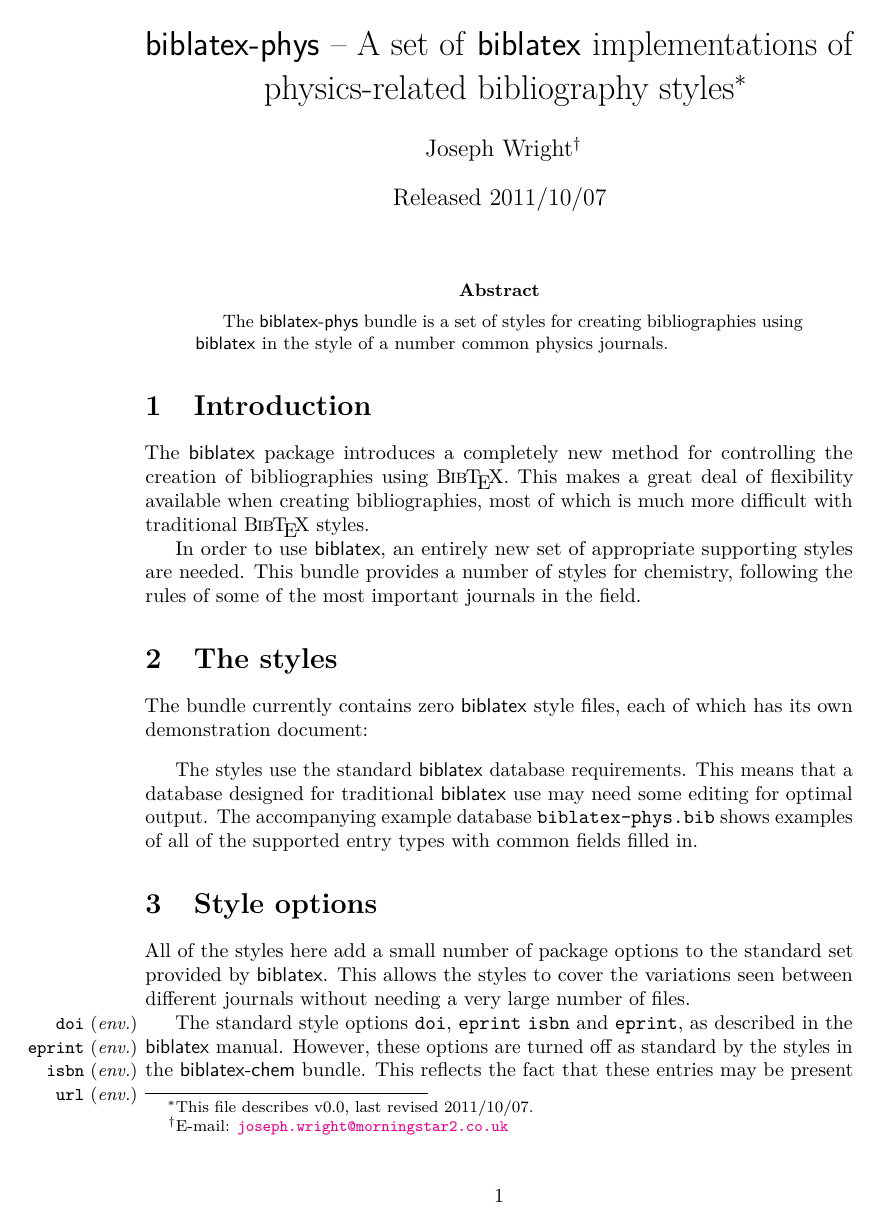
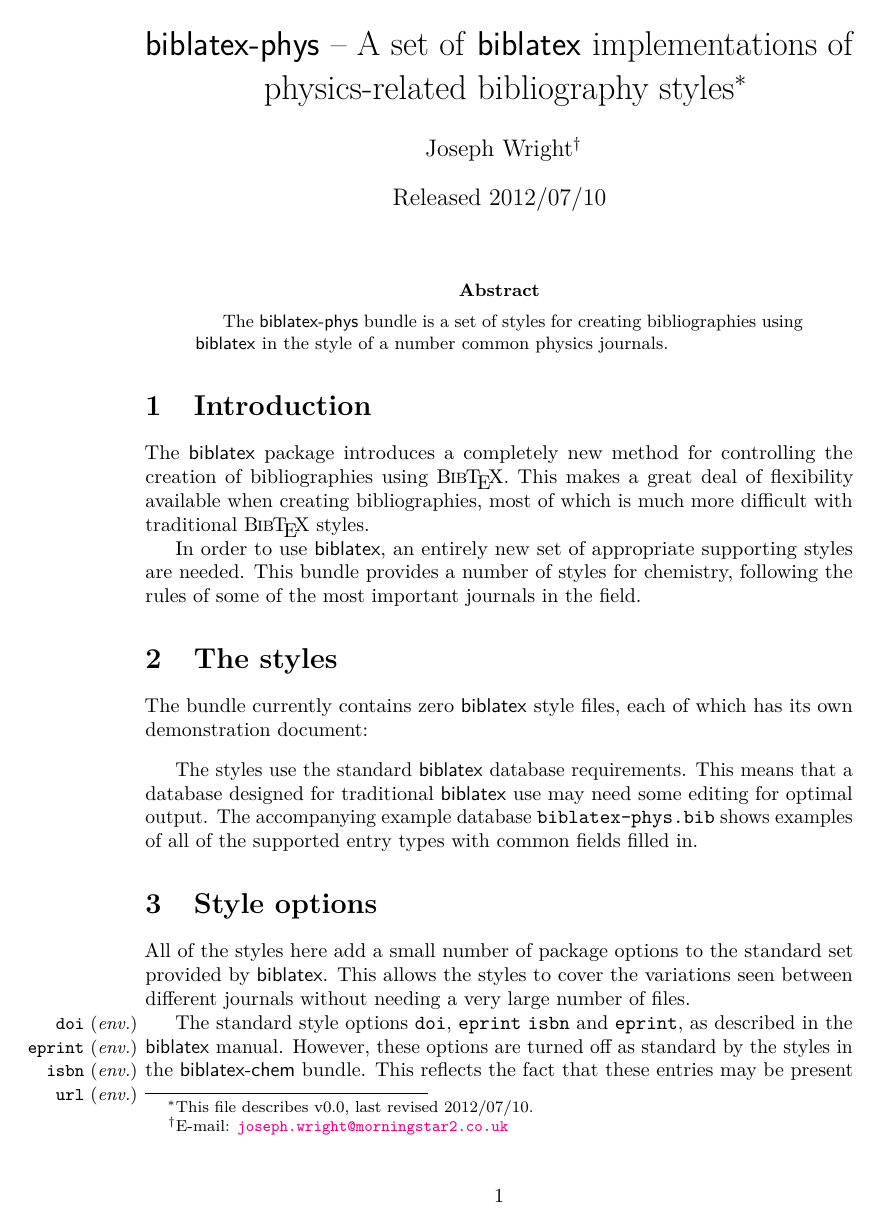
Before and after one commit to josephwright/biblatex-phys, a LaTeX document (biblatex-phys.tex): page 1 of 2. Compiled offline with pdfLaTeX.

Commit message:
Update file dates
Nothing was done last year, so remove 2011 entirely

```diff
--- a/biblatex-phys.tex
+++ b/biblatex-phys.tex
@@ -21,8 +21,8 @@
   {\texttt{joseph.wright@morningstar2.co.uk}}}}
 \title{\pkg{biblatex-phys} -- A set of \pkg{biblatex} implementations of
   physics-related bibliography styles%
-  \footnote{This file describes v0.0, last revised 2011/10/07.}}
-\date{Released 2011/10/07}
+  \footnote{This file describes v0.0, last revised 2012/07/10.}}
+\date{Released 2012/07/10}
 
 \providecommand*\opt[1]{\texttt{#1}}
 \providecommand*\pkg[1]{\textsf{#1}}
```
Also changed, not shown: biblatex-phys.bib (+1 -1 lines), biblatex-phys.tex (2 more changed lines).
